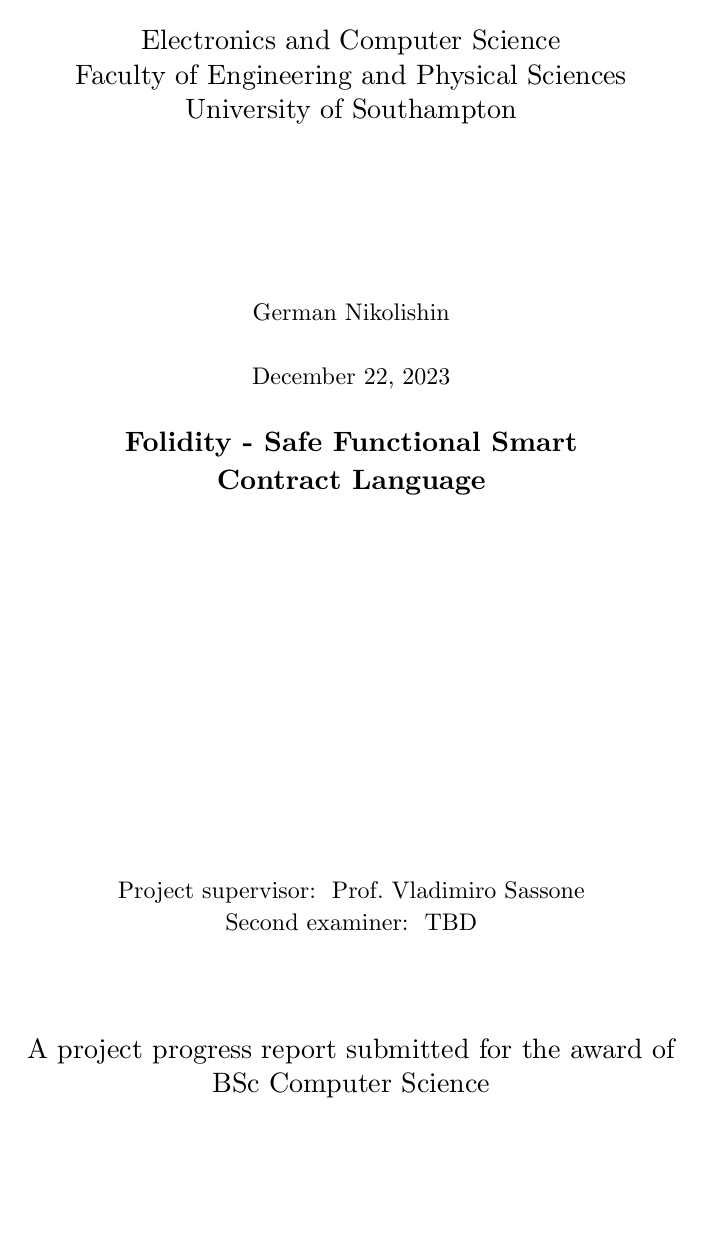
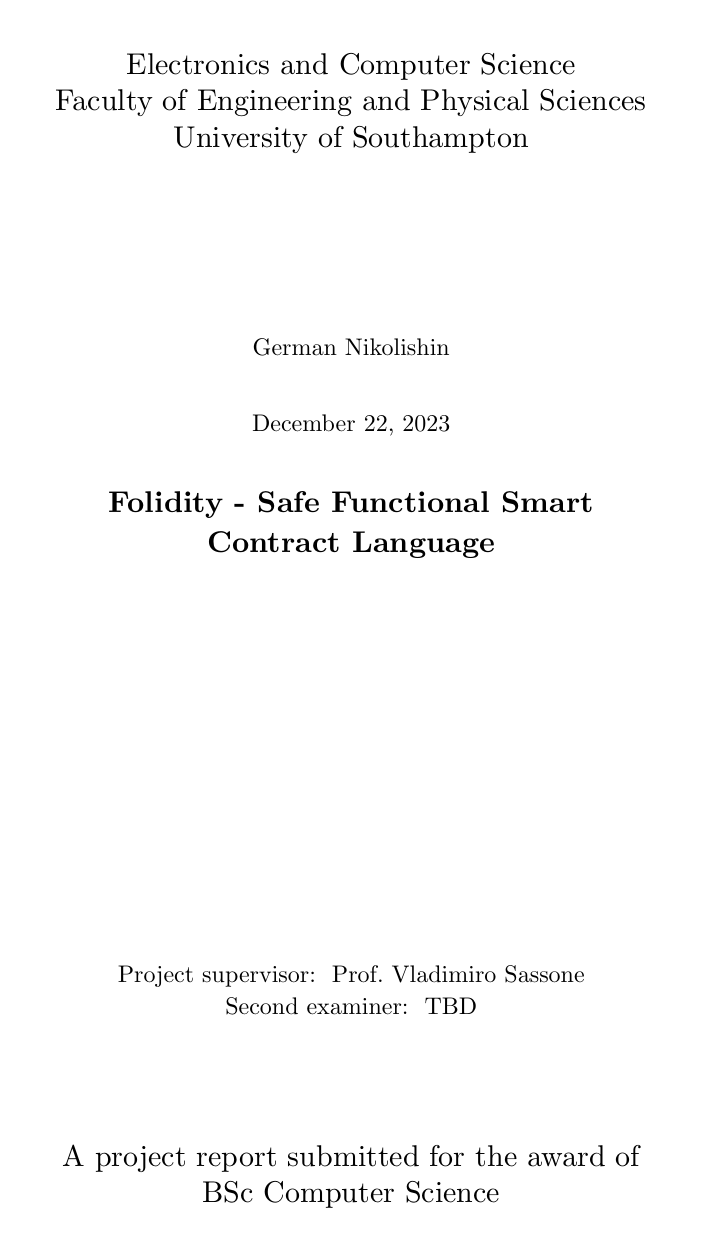
Before and after one commit to SkymanOne/folidity, a Typst document (reports/main.typ, which reads reports/ecsproject.typ): the whole page. Compiled offline with Typst 0.15.

Commit message:
adjust fonts

```diff
--- a/reports/ecsproject.typ
+++ b/reports/ecsproject.typ
@@ -47,31 +47,31 @@
   )
   set align(center)
 
-  v(9em)
+  v(10em)
   par()[
-      #text(14pt, "Electronics and Computer Science") \
-      #text(14pt, "Faculty of Engineering and Physical Sciences") \
-      #text(14pt, "University of Southampton")
+      #text(15pt, "Electronics and Computer Science") \
+      #text(15pt, "Faculty of Engineering and Physical Sciences") \
+      #text(15pt, "University of Southampton")
   ]
 
-  v(6.5em)
+  v(6.8em)
 
   let author_content = author_linked(name: author.at("name"), email: author.at("email"))
 
-  box(width: 240pt, height: 89pt)[
+  box(width: 250pt, height: 89pt)[
     #grid(
       columns: 1,
-      gutter: 2em,
+      gutter: 2.5em,
       text(author_content),
       text(date),
-      box(text(14pt, weight: "bold", title))
+      box(text(15pt, weight: "bold", title))
     )
   ]
 
   let supervisor_content = author_linked(name: supervisor.at("name"), email: supervisor.at("email"))
   let examiner_content = author_linked(name: examiner.at("name"), email: examiner.at("email"))
 
-  v(15.5em)
+  v(17.5em)
   par()[
     #text("Project supervisor: ") #{ supervisor_content }\
     #text("Second examiner: " ) #{ examiner_content }
@@ -84,10 +84,10 @@
     "A project report submitted for the award of"
    }
 
-  v(3.3em)
+  v(4.3em)
   par()[
-    #text(14pt, award_text) \
-    #text(14pt, program)
+    #text(15pt, award_text) \
+    #text(15pt, program)
   ]
 
 
```
Also changed, not shown: reports/main.typ (+1 -2 lines), reports/ecsproject.pdf, reports/main.pdf.
